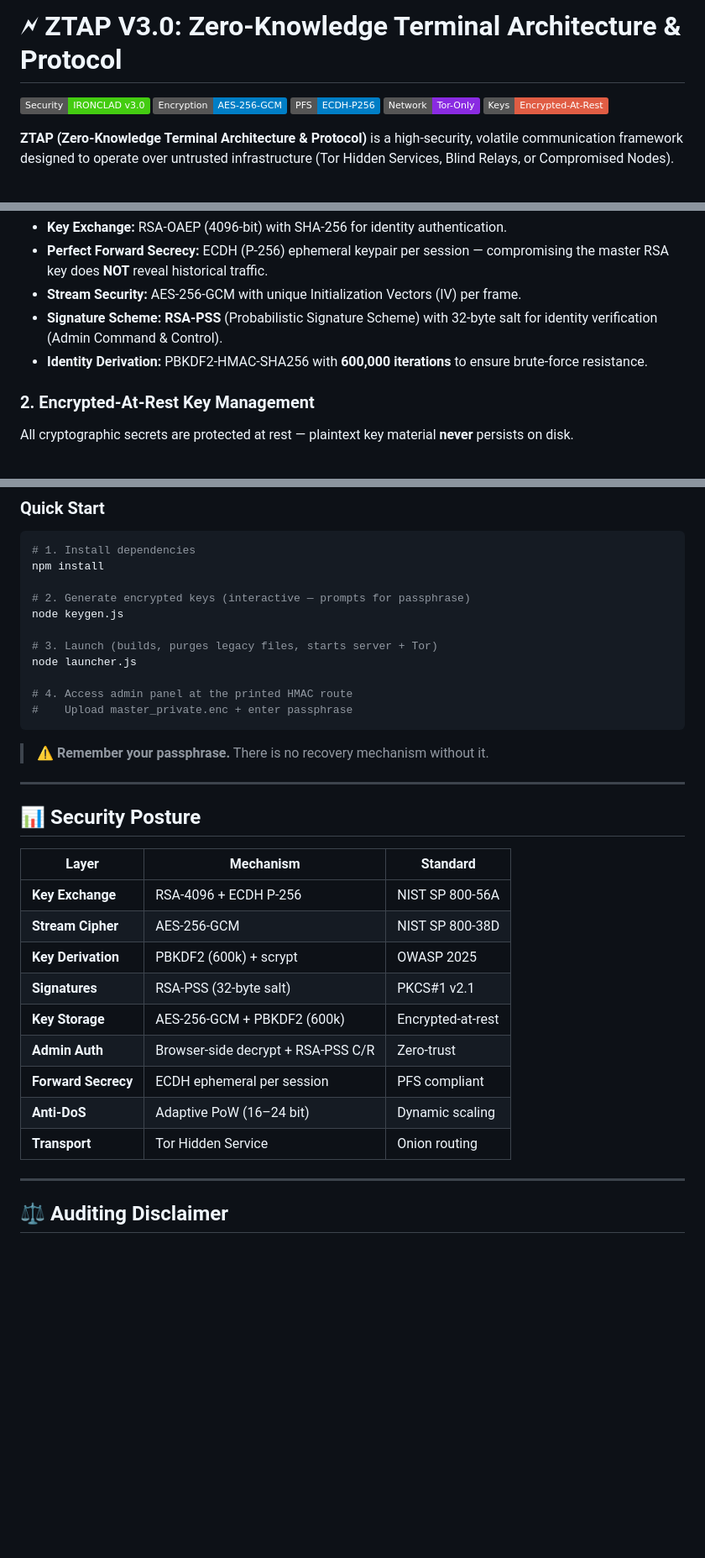
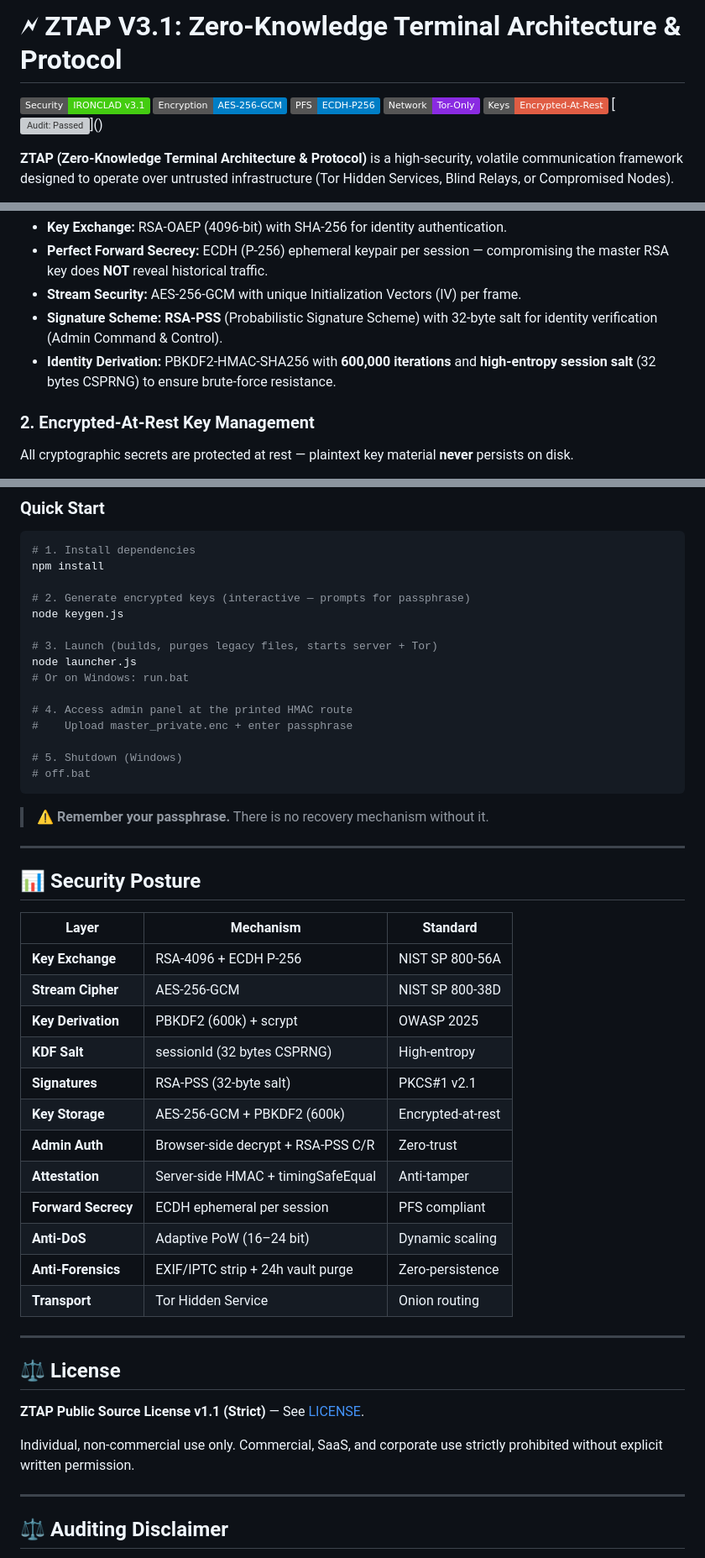
Before and after one commit to Noir0x63/Terminal, a Markdown page: README.md, 3 parts joined by grey strips. Shown at 84% size. Drawn GitHub-style; badges without logos; blank space fills up the shorter version; grey boxes are pictures that could not be loaded.

````diff
--- a/README.md
+++ b/README.md
@@ -1,10 +1,11 @@
-# 🗲 ZTAP V3.0: Zero-Knowledge Terminal Architecture & Protocol
+# 🗲 ZTAP V3.1: Zero-Knowledge Terminal Architecture & Protocol
 
-[![Security: IRONCLAD v3.0](https://img.shields.io/badge/Security-IRONCLAD_v3.0-brightgreen.svg)](https://github.com/Noir0x63/Terminal)
+[![Security: IRONCLAD v3.1](https://img.shields.io/badge/Security-IRONCLAD_v3.1-brightgreen.svg)](https://github.com/Noir0x63/Terminal)
 [![Encryption: AES--256--GCM](https://img.shields.io/badge/Encryption-AES--256--GCM-blue.svg)]()
 [![PFS: ECDH--P256](https://img.shields.io/badge/PFS-ECDH--P256-blue.svg)]()
 [![Network: Tor--Only](https://img.shields.io/badge/Network-Tor--Only-blueviolet.svg)]()
 [![Keys: Encrypted--At--Rest](https://img.shields.io/badge/Keys-Encrypted--At--Rest-critical.svg)]()
+[![Audit: Passed](https://img.shields.io/badge/Audit-Passed_(5%2F5_Fixed)-green.svg)]()
 
 **ZTAP (Zero-Knowledge Terminal Architecture & Protocol)** is a high-security, volatile communication framework designed to operate over untrusted infrastructure (Tor Hidden Services, Blind Relays, or Compromised Nodes).
 
@@ -48,7 +49,7 @@ The protocol implements a multi-layered encryption stack using the native **WebC
 *   **Perfect Forward Secrecy:** ECDH (P-256) ephemeral keypair per session — compromising the master RSA key does **NOT** reveal historical traffic.
 *   **Stream Security:** AES-256-GCM with unique Initialization Vectors (IV) per frame.
 *   **Signature Scheme:** **RSA-PSS** (Probabilistic Signature Scheme) with 32-byte salt for identity verification (Admin Command & Control).
-*   **Identity Derivation:** PBKDF2-HMAC-SHA256 with **600,000 iterations** to ensure brute-force resistance.
+*   **Identity Derivation:** PBKDF2-HMAC-SHA256 with **600,000 iterations** and **high-entropy session salt** (32 bytes CSPRNG) to ensure brute-force resistance.
 
 ### 2. Encrypted-At-Rest Key Management
 All cryptographic secrets are protected at rest — plaintext key material **never** persists on disk.
@@ -131,9 +151,13 @@ node keygen.js
 
 # 3. Launch (builds, purges legacy files, starts server + Tor)
 node launcher.js
+# Or on Windows: run.bat
 
 # 4. Access admin panel at the printed HMAC route
 #    Upload master_private.enc + enter passphrase
+
+# 5. Shutdown (Windows)
+# off.bat
 ```
 
 > ⚠️ **Remember your passphrase.** There is no recovery mechanism without it.
@@ -147,12 +171,23 @@ node launcher.js
 | **Key Exchange** | RSA-4096 + ECDH P-256 | NIST SP 800-56A |
 | **Stream Cipher** | AES-256-GCM | NIST SP 800-38D |
 | **Key Derivation** | PBKDF2 (600k) + scrypt | OWASP 2025 |
+| **KDF Salt** | sessionId (32 bytes CSPRNG) | High-entropy |
 | **Signatures** | RSA-PSS (32-byte salt) | PKCS#1 v2.1 |
 | **Key Storage** | AES-256-GCM + PBKDF2 (600k) | Encrypted-at-rest |
 | **Admin Auth** | Browser-side decrypt + RSA-PSS C/R | Zero-trust |
+| **Attestation** | Server-side HMAC + timingSafeEqual | Anti-tamper |
 | **Forward Secrecy** | ECDH ephemeral per session | PFS compliant |
 | **Anti-DoS** | Adaptive PoW (16–24 bit) | Dynamic scaling |
+| **Anti-Forensics** | EXIF/IPTC strip + 24h vault purge | Zero-persistence |
 | **Transport** | Tor Hidden Service | Onion routing |
+
+---
+
+## ⚖️ License
+
+**ZTAP Public Source License v1.1 (Strict)** — See [LICENSE](LICENSE).
+
+Individual, non-commercial use only. Commercial, SaaS, and corporate use strictly prohibited without explicit written permission.
 
 ---
 
````
Also changed, not shown: other parts of README.md (+20 -1 lines).
